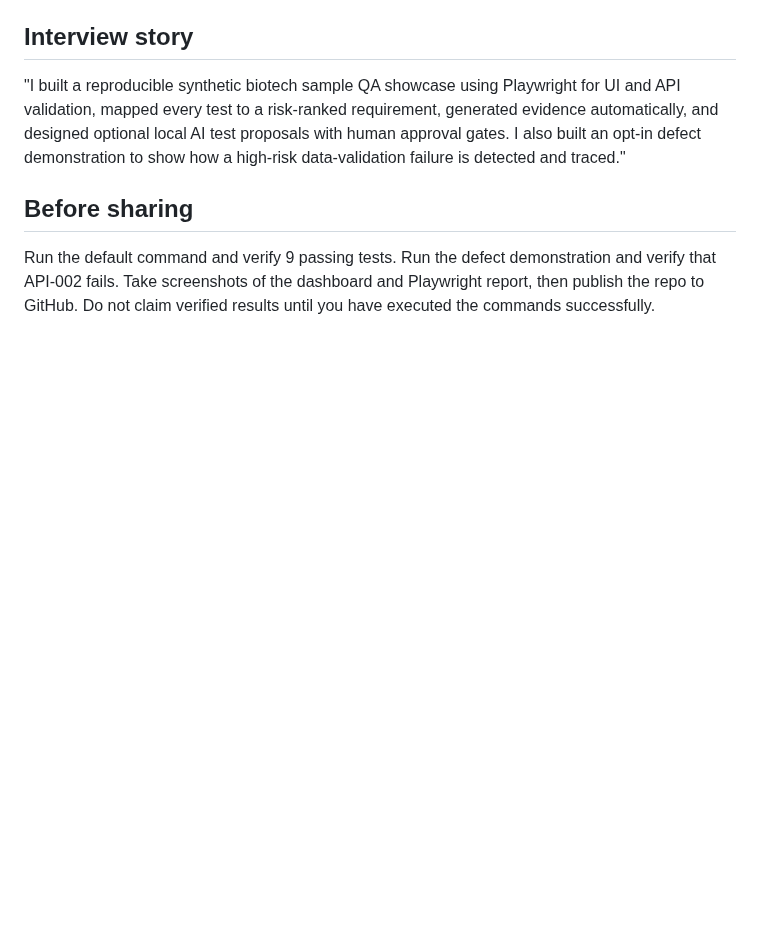
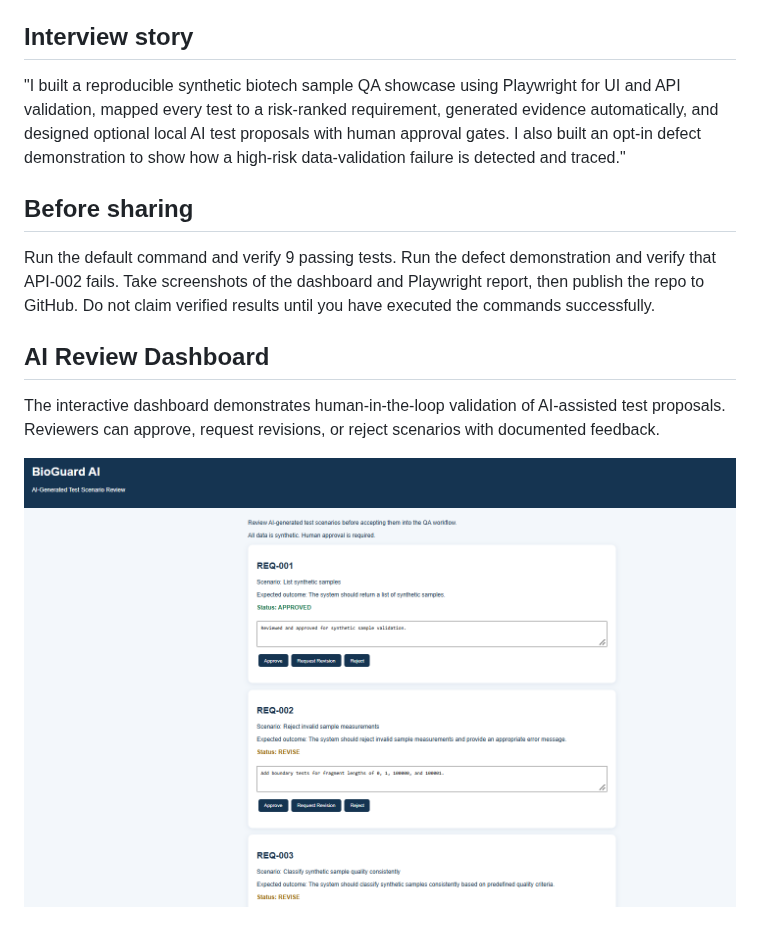
Before and after one commit to swethark105/BioGuard-AI, a Markdown page: README.md, the part around the change. Rendered like a GitHub page; pictures changed too: docs/screenshots/ai-review-dashboard.png (added); blank space fills up the shorter version.

Commit message:
Add AI Review Dashboard screenshot to README

```diff
--- a/README.md
+++ b/README.md
@@ -55,3 +55,9 @@ Note: the `qa` service normally depends on `app`, so Docker starts the app if ne
 ## Before sharing
 
 Run the default command and verify 9 passing tests. Run the defect demonstration and verify that API-002 fails. Take screenshots of the dashboard and Playwright report, then publish the repo to GitHub. Do not claim verified results until you have executed the commands successfully.
+
+## AI Review Dashboard
+
+The interactive dashboard demonstrates human-in-the-loop validation of AI-assisted test proposals. Reviewers can approve, request revisions, or reject scenarios with documented feedback.
+
+![BioGuard AI Review Dashboard](docs/screenshots/ai-review-dashboard.png)
```
